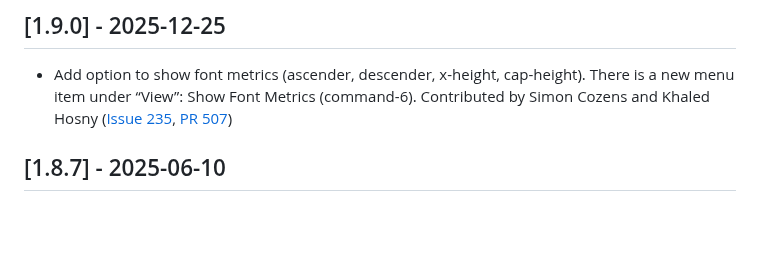
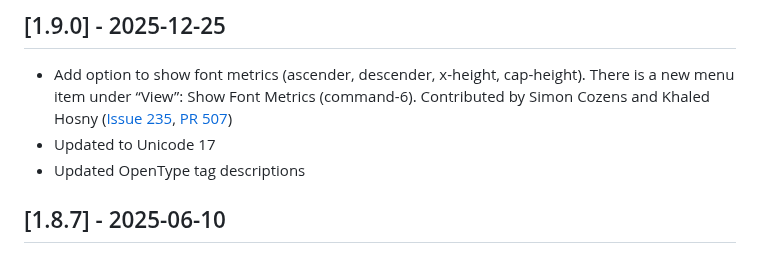
Before and after one commit to justvanrossum/fontgoggles, a Markdown page: CHANGELOG.md, the part around the change. GitHub-like rendering; blank space fills up the shorter version.

Commit message:
Mention other updates

```diff
--- a/CHANGELOG.md
+++ b/CHANGELOG.md
@@ -3,6 +3,8 @@
 ## [1.9.0] - 2025-12-25
 
 - Add option to show font metrics (ascender, descender, x-height, cap-height). There is a new menu item under “View”: Show Font Metrics (command-6). Contributed by Simon Cozens and Khaled Hosny ([Issue 235](https://github.com/justvanrossum/fontgoggles/issues/235), [PR 507](https://github.com/justvanrossum/fontgoggles/pull/507))
+- Updated to Unicode 17
+- Updated OpenType tag descriptions
 
 ## [1.8.7] - 2025-06-10
 
```
